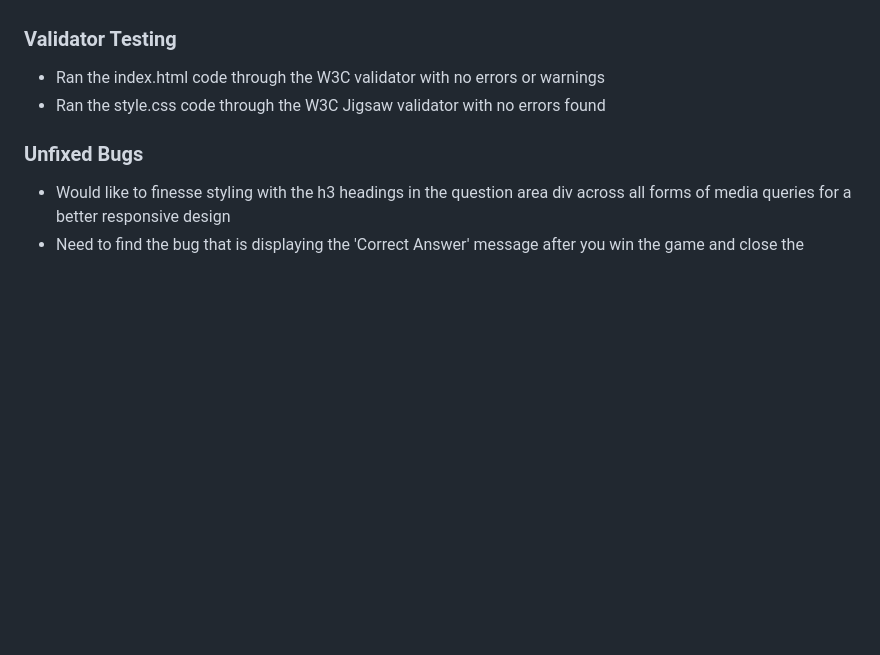
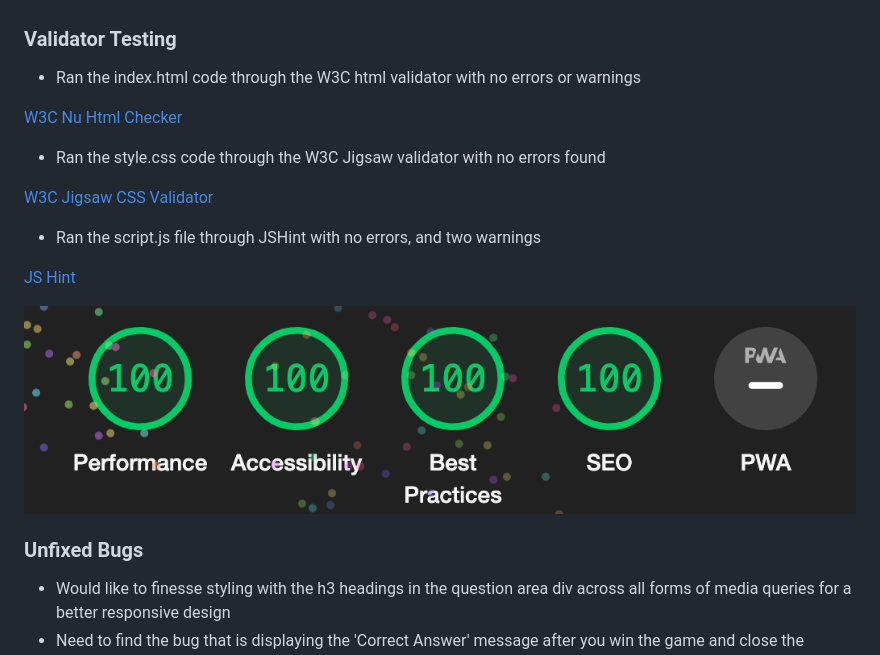
Before and after one commit to CamCove-Crichton/Champs-Game, a Markdown page: README.md, the part around the change. Rendered like a GitHub page; pictures changed too: assets/README images/Lighthouse.png (added); blank space fills up the shorter version.

Commit message:
Update the label element by removing the h3 element within in the index.html file and add a Lighthouse screen grab to the README images directory and update the validator testing section in the README.md file

```diff
--- a/README.md
+++ b/README.md
@@ -123,8 +123,20 @@ To try to increase productivity with styling, devtools were used for the remaini
 
 ### Validator Testing
 
-- Ran the index.html code through the W3C validator with no errors or warnings
+- Ran the index.html code through the W3C html validator with no errors or warnings
+
+[W3C Nu Html Checker](https://validator.w3.org/nu/#textarea)
+
+
 - Ran the style.css code through the W3C Jigsaw validator with no errors found
+
+[W3C Jigsaw CSS Validator](https://jigsaw.w3.org/css-validator)
+
+- Ran the script.js file through JSHint with no errors, and two warnings
+
+[JS Hint](https://jshint.com/)
+
+![Lighthouse performance and accessibility checks](assets/README%20images/Lighthouse.png)
 
 ### Unfixed Bugs
 - Would like to finesse styling with the h3 headings in the question area div across all forms of media queries for a better responsive design
```
Also changed, not shown: 1 other file.
